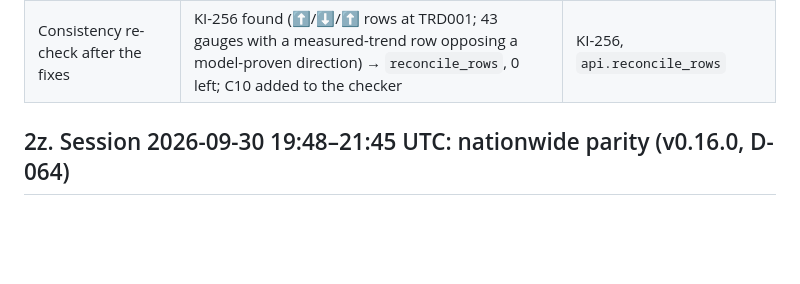
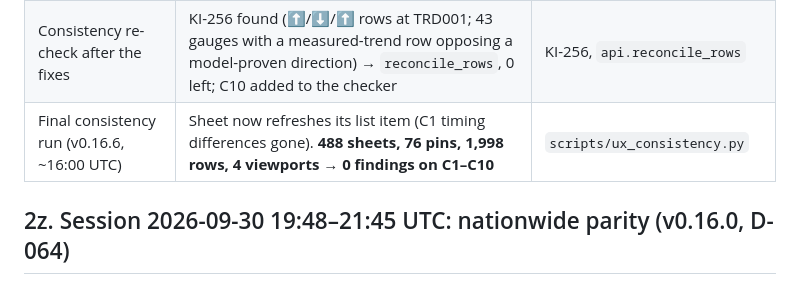
Before and after one commit to bejranonda/flood2026, a Markdown page: HANDOFF.md, the part around the change. Rendered like a GitHub page; blank space fills up the shorter version.

Commit message:
docs: v0.16.6 final consistency run — 0 findings on C1-C10
Co-Authored-By: Claude Opus 5.5 <noreply@anthropic.com>
Claude-Session: https://claude.ai/code/session_01AE3CfUkWfTj2P7tWkkua6S

```diff
--- a/HANDOFF.md
+++ b/HANDOFF.md
@@ -23,6 +23,7 @@
 | "Continue and consider the factors in modeling and validate the results, think carefully" (Q43) | No public hourly rain history at HII; daily per-gauge totals exist (`rain3d_graph`) but are ~7× HII's hourly sums and labelled by the window's end day. Leakage-safe features + placebo on the production backtest (28 Bangkok, 21 nationwide gauges): **no gain → not adopted**. Hourly archive now kept 400 days near water gauges; re-test ~mid-December 2026 with the same script | [research/2026-10-01_measured_rain.md](research/2026-10-01_measured_rain.md) |
 | "Continue, Validate UI for consistency too" | Backfill done (808/808). Found KI-255 (learned upstream never populated) → fixed, 326 gauges got inputs, stale backtests dropped. Nationwide backtest: 27/19/19 of 51 over the gate at 12/24/48 h with rain + upstream vs 9/8/6 own only; Bangkok 36/40. UI checker C9 (rain/river lines vs API) added; live run: C1–C8 = 0, C9 3 false positives (checker matched the national sentence "แม่น้ำใกล้จุดนี้") → checker fixed, re-run below | APPROACH §19.8, D-064, KI-255 |
 | Consistency re-check after the fixes | KI-256 found (⬆/⬇/⬆ rows at TRD001; 43 gauges with a measured-trend row opposing a model-proven direction) → `reconcile_rows`, 0 left; C10 added to the checker | KI-256, `api.reconcile_rows` |
+| Final consistency run (v0.16.6, ~16:00 UTC) | Sheet now refreshes its list item (C1 timing differences gone). **488 sheets, 76 pins, 1,998 rows, 4 viewports → 0 findings on C1–C10** | `scripts/ux_consistency.py` |
 
 
 ## 2z. Session 2026-09-30 19:48–21:45 UTC: nationwide parity (v0.16.0, D-064)
```
Also changed, not shown: CHANGELOG.md (+2 -0 lines).
